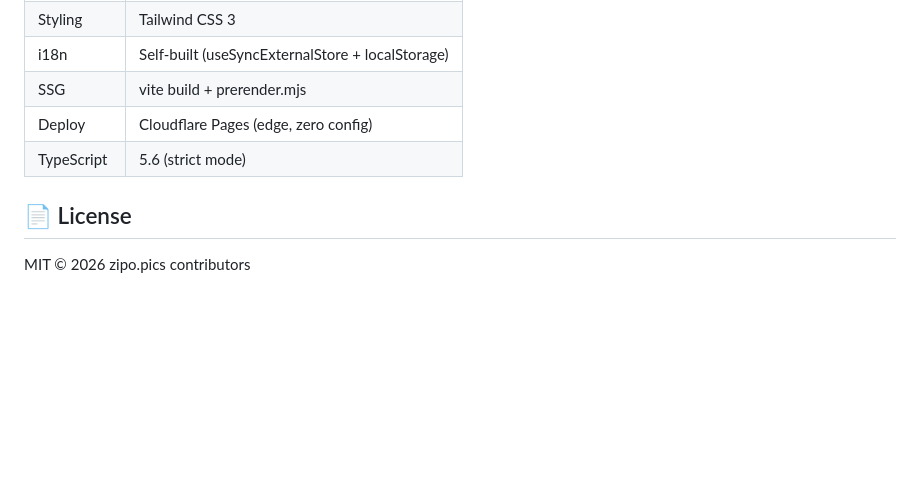
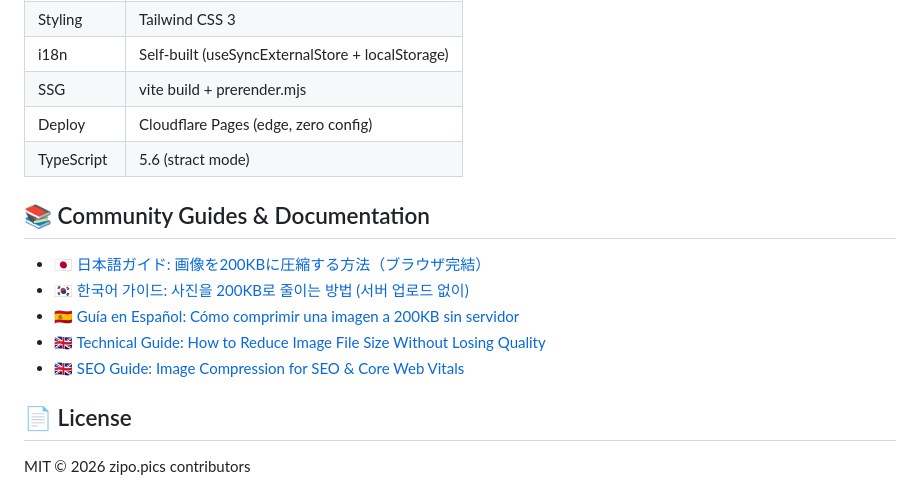
Before and after one commit to fusion-foo/zipo-frontend, a Markdown page: README.md, the part around the change. Rendered like a GitHub page; blank space fills up the shorter version.

Commit message:
docs: add community multilingual & technical guides to README

```diff
--- a/README.md
+++ b/README.md
@@ -103,7 +103,16 @@ Or connect the repo in the Cloudflare Dashboard → Workers & Pages → Create
 | i18n | Self-built (useSyncExternalStore + localStorage) |
 | SSG | vite build + prerender.mjs |
 | Deploy | Cloudflare Pages (edge, zero config) |
-| TypeScript | 5.6 (strict mode) |
+| TypeScript | 5.6 (stract mode) |
+
+
+## 📚 Community Guides & Documentation
+
+- 🇯🇵 [日本語ガイド: 画像を200KBに圧縮する方法（ブラウザ完結）](https://fusion-foo.github.io/zipo-ja/)
+- 🇰🇷 [한국어 가이드: 사진을 200KB로 줄이는 방법 (서버 업로드 없이)](https://sites.google.com/view/zipo/home)
+- 🇪🇸 [Guía en Español: Cómo comprimir una imagen a 200KB sin servidor](https://zipo-es.weebly.com/)
+- 🇬🇧 [Technical Guide: How to Reduce Image File Size Without Losing Quality](https://zipo-pics.blogspot.com/2026/09/how-to-reduce-image-file-size-without.html)
+- 🇬🇧 [SEO Guide: Image Compression for SEO & Core Web Vitals](https://zipo-pics.blogspot.com/2026/09/image-compression-for-seo-why-smaller.html)
 
 ## 📄 License
 
```
